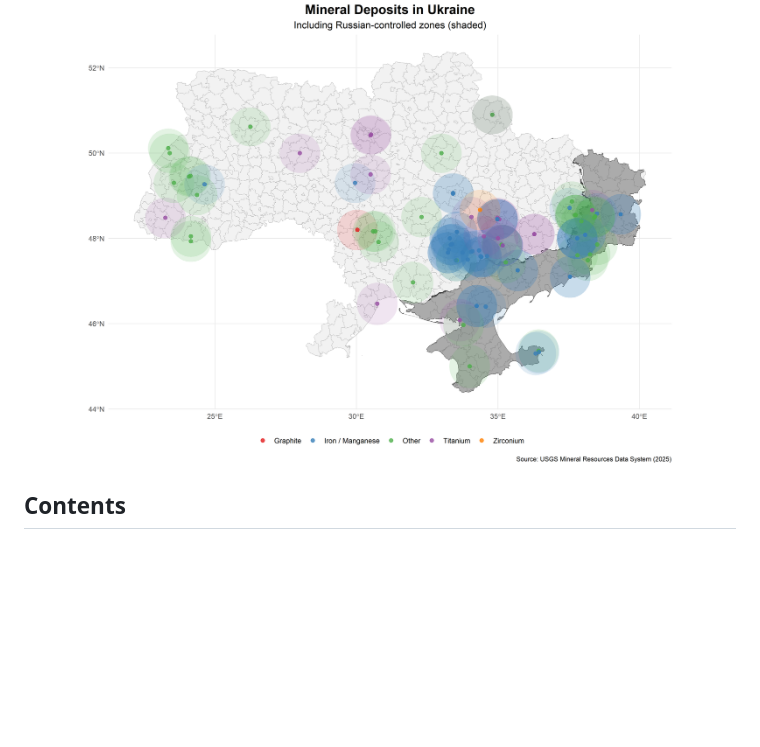
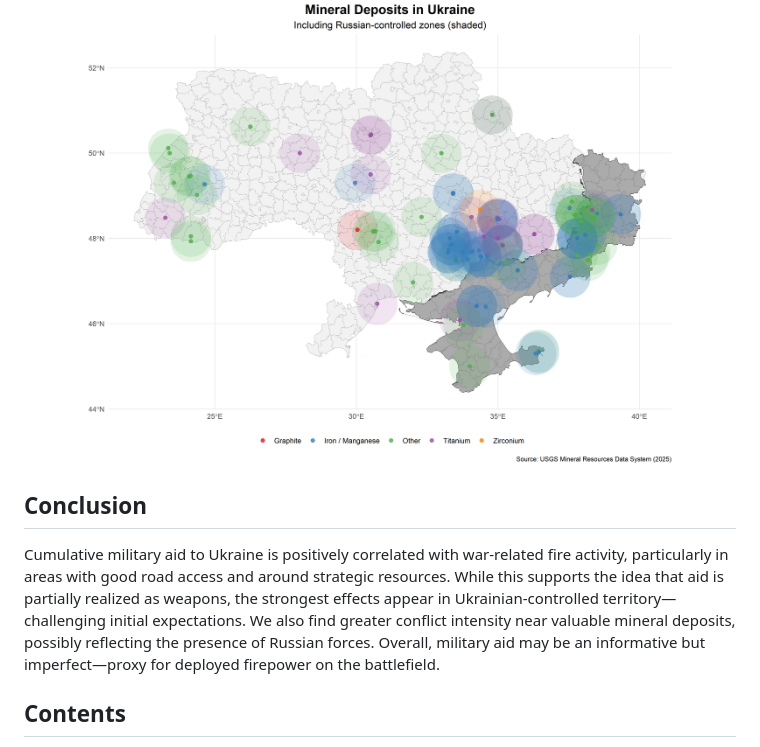
Before and after one commit to javierospital/Military-Aid-and-Conflict-in-Ukraine, a Markdown page: README.md, the part around the change. GitHub-like rendering; blank space fills up the shorter version.

```diff
--- a/README.md
+++ b/README.md
@@ -38,6 +38,10 @@ We find a statistically significant correlation between cumulative military aid
   <img src="Key Figures/Ukraine-FIgure-5.png" width="700"/>
 </p>
 
+## Conclusion
+
+Cumulative military aid to Ukraine is positively correlated with war-related fire activity, particularly in areas with good road access and around strategic resources. While this supports the idea that aid is partially realized as weapons, the strongest effects appear in Ukrainian-controlled territory—challenging initial expectations. We also find greater conflict intensity near valuable mineral deposits, possibly reflecting the presence of Russian forces. Overall, military aid may be an informative but imperfect—proxy for deployed firepower on the battlefield.
+
 ## Contents
 
 This repository includes: An  analysis script in R Markdown (Ukraine_Geospatial.Rmd) and its rendered output (Ukraine_Geospatial.html). The data files used in the analysis (data/ folder), including military aid, satellite fire data, geospatial shapefiles, and mineral resource maps. And the key visual figures illustrating the core findings of the project
```
